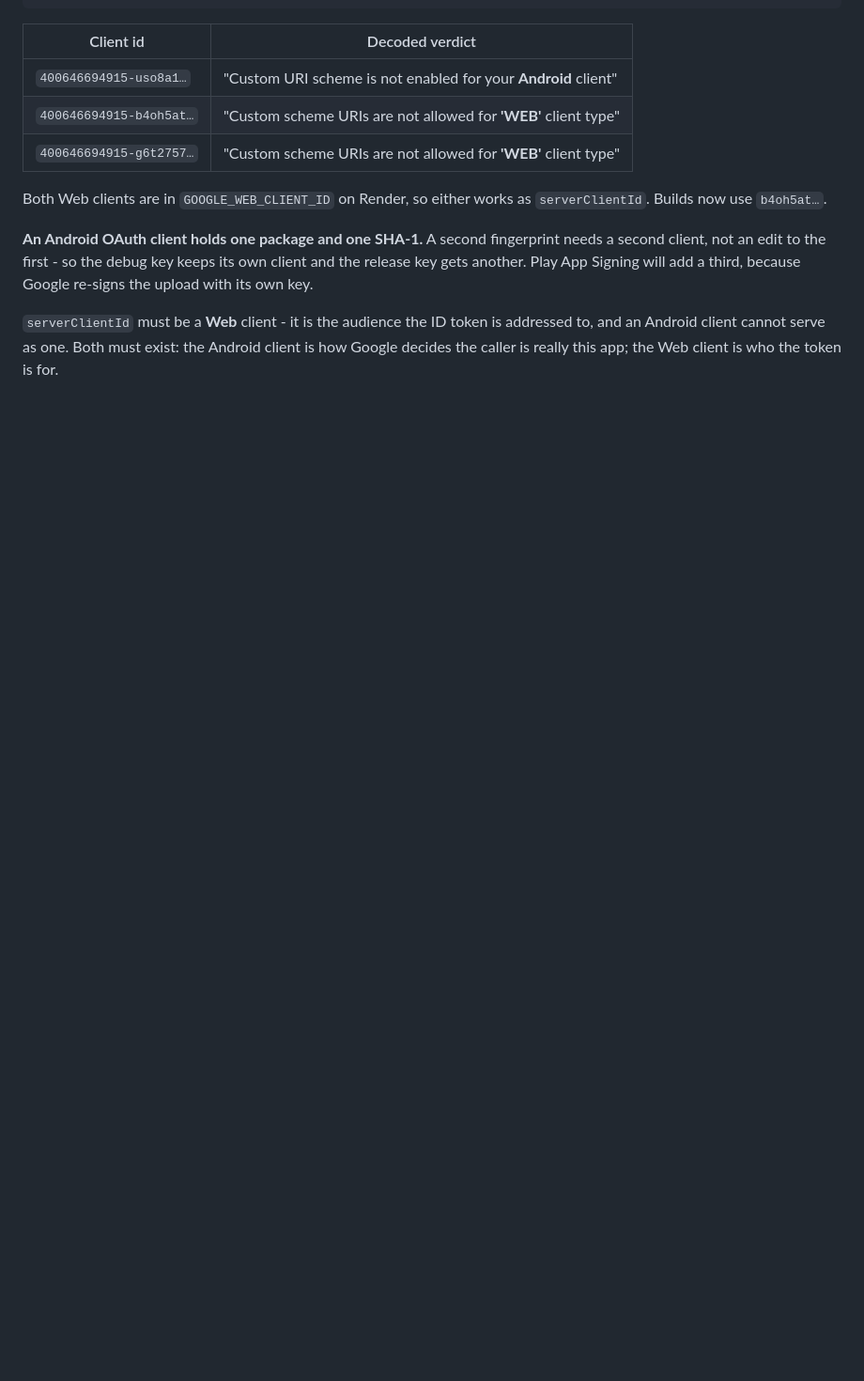
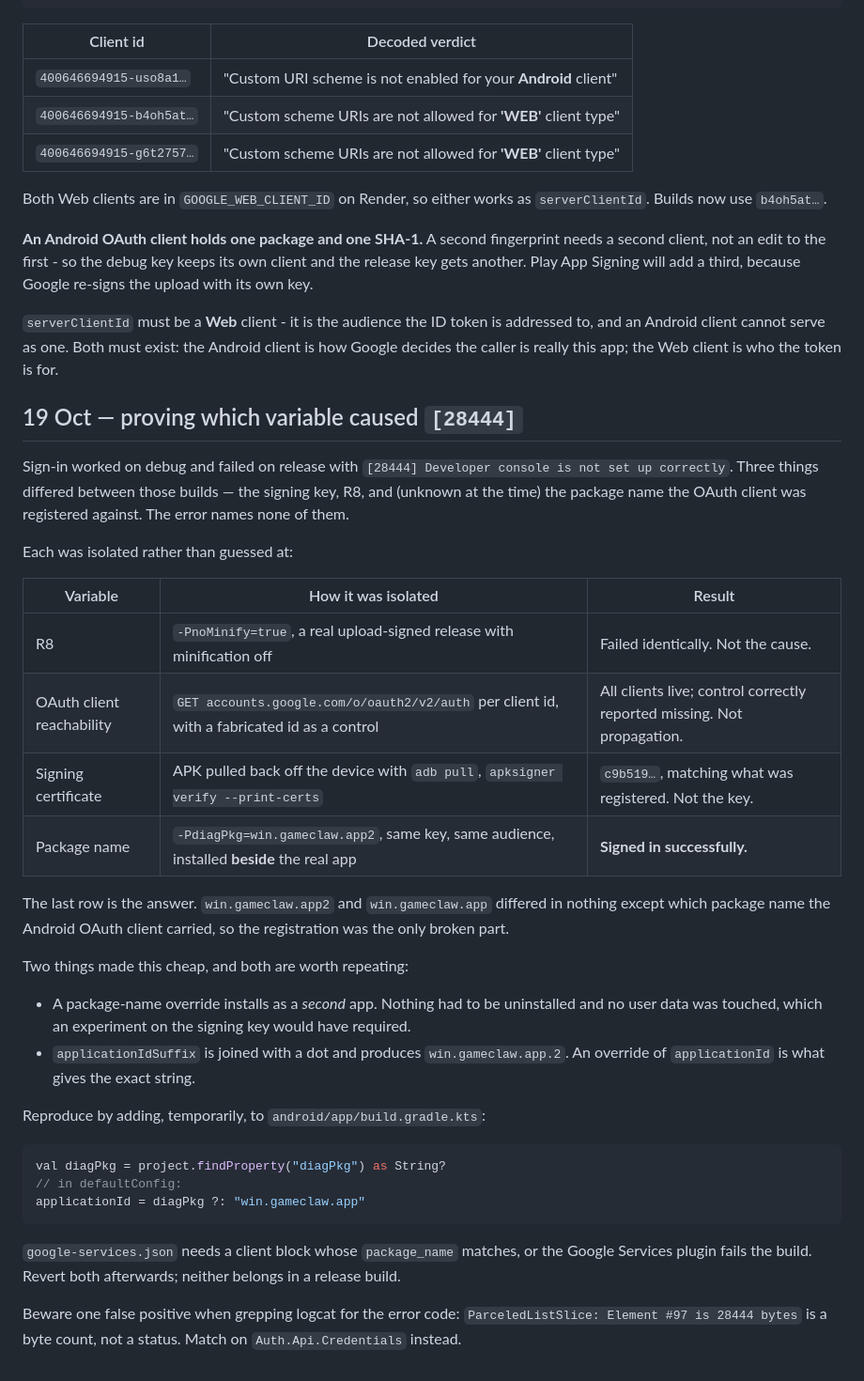
Before and after one commit to isaacgyampoh/betting, a Markdown page: docs/release-signing.md, the part around the change. Shown at 94% size. Drawn GitHub-style; blank space fills up the shorter version.

Commit message:
Record how the [28444] cause was isolated
Sign-in failed only on release builds, and three variables differed at
once: signing key, R8, and the package name the OAuth client was
registered against. The error message names none of them, so the log
is a note of which experiment eliminated which variable, with the
commands.

The one that found it: build the same release, same key, same audience,
under a different applicationId. It installs beside the real app rather
than over it, so nothing is uninstalled and no user data is risked -
which is what an experiment on the signing key would have cost.

Also records that applicationIdSuffix inserts a dot and so cannot
produce win.gameclaw.app2, and that grepping logcat for "28444" matches
a ParceledListSlice byte count that has nothing to do with the error.
That one nearly inverted the reading of a successful run.

Co-Authored-By: Claude Opus 5 <noreply@anthropic.com>

````diff
--- a/docs/release-signing.md
+++ b/docs/release-signing.md
@@ -216,3 +216,42 @@ another. Play App Signing will add a third, because Google re-signs the upload w
 `serverClientId` must be a **Web** client - it is the audience the ID token is addressed to, and
 an Android client cannot serve as one. Both must exist: the Android client is how Google decides
 the caller is really this app; the Web client is who the token is for.
+
+## 19 Oct — proving which variable caused `[28444]`
+
+Sign-in worked on debug and failed on release with `[28444] Developer console is not set up
+correctly`. Three things differed between those builds — the signing key, R8, and (unknown at the
+time) the package name the OAuth client was registered against. The error names none of them.
+
+Each was isolated rather than guessed at:
+
+| Variable | How it was isolated | Result |
+| --- | --- | --- |
+| R8 | `-PnoMinify=true`, a real upload-signed release with minification off | Failed identically. Not the cause. |
+| OAuth client reachability | `GET accounts.google.com/o/oauth2/v2/auth` per client id, with a fabricated id as a control | All clients live; control correctly reported missing. Not propagation. |
+| Signing certificate | APK pulled back off the device with `adb pull`, `apksigner verify --print-certs` | `c9b519…`, matching what was registered. Not the key. |
+| Package name | `-PdiagPkg=win.gameclaw.app2`, same key, same audience, installed **beside** the real app | **Signed in successfully.** |
+
+The last row is the answer. `win.gameclaw.app2` and `win.gameclaw.app` differed in nothing except
+which package name the Android OAuth client carried, so the registration was the only broken part.
+
+Two things made this cheap, and both are worth repeating:
+
+- A package-name override installs as a *second* app. Nothing had to be uninstalled and no user
+  data was touched, which an experiment on the signing key would have required.
+- `applicationIdSuffix` is joined with a dot and produces `win.gameclaw.app.2`. An override of
+  `applicationId` is what gives the exact string.
+
+Reproduce by adding, temporarily, to `android/app/build.gradle.kts`:
+
+```kotlin
+val diagPkg = project.findProperty("diagPkg") as String?
+// in defaultConfig:
+applicationId = diagPkg ?: "win.gameclaw.app"
+```
+
+`google-services.json` needs a client block whose `package_name` matches, or the Google Services
+plugin fails the build. Revert both afterwards; neither belongs in a release build.
+
+Beware one false positive when grepping logcat for the error code: `ParceledListSlice: Element #97
+is 28444 bytes` is a byte count, not a status. Match on `Auth.Api.Credentials` instead.
````
